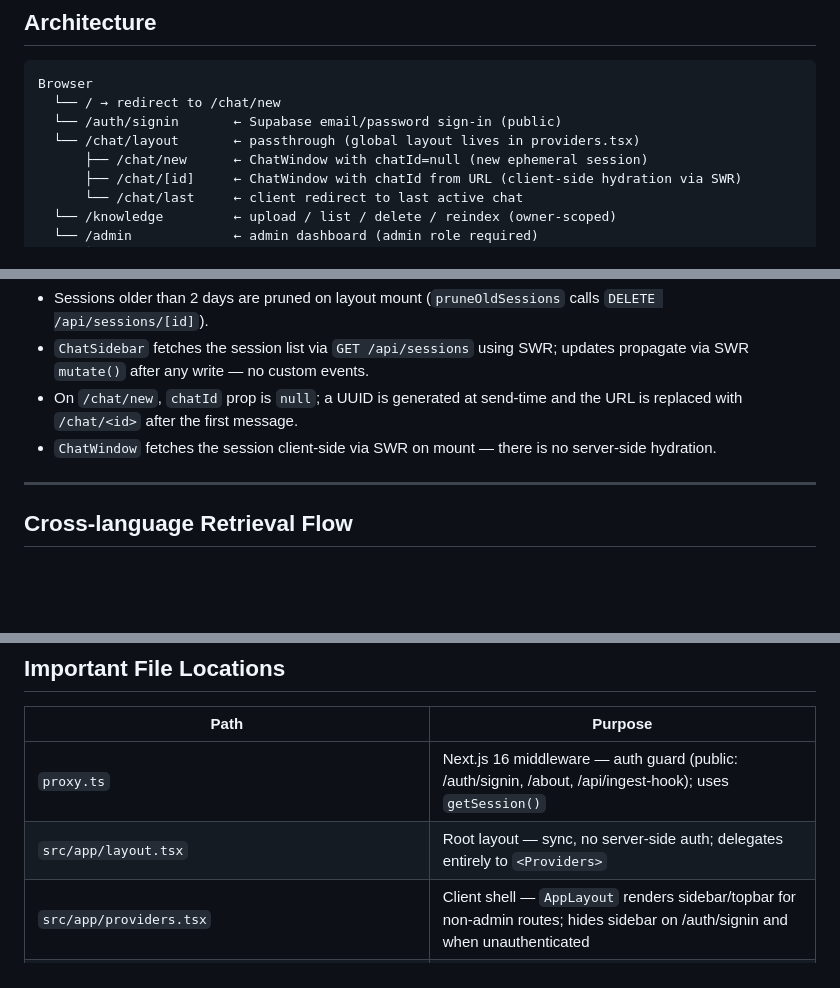
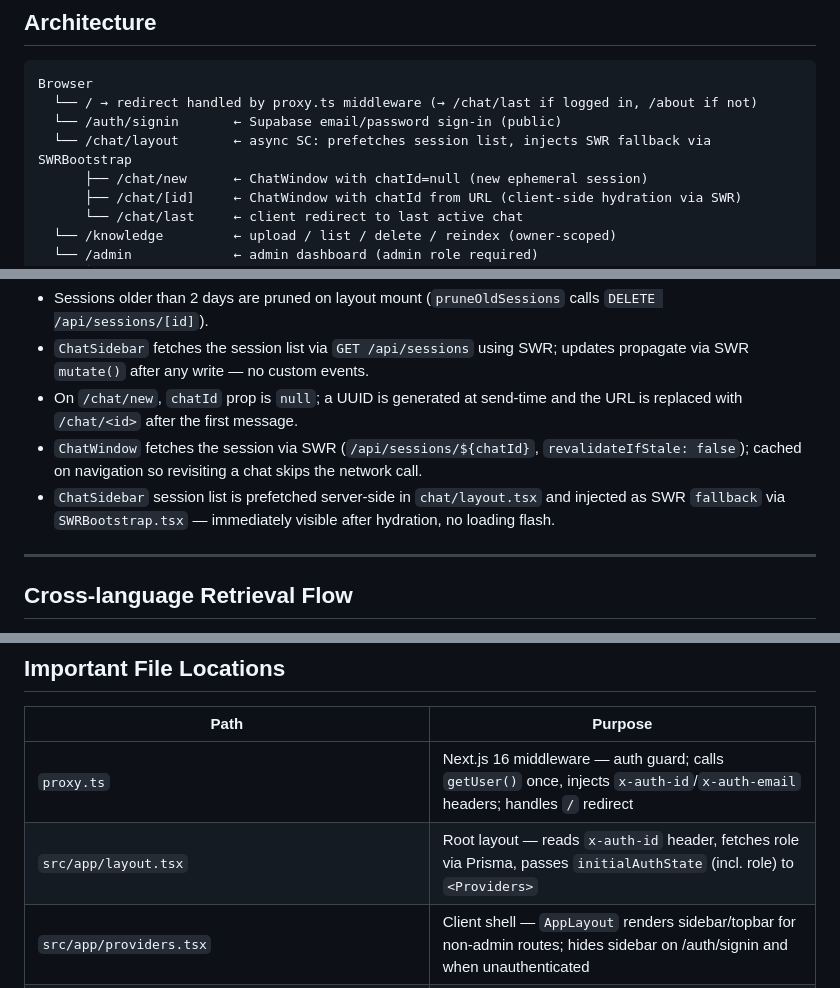
Before and after one commit to tigerbook73/faq-rag, a Markdown page: CLAUDE.md, 3 parts joined by grey strips. GitHub-like rendering; blank space fills up the shorter version.

Commit message:
docs(CLAUDE.md): update architecture notes for page-loading-optimize
- proxy.ts: getUser() once + x-auth-id/x-auth-email header injection
- layout.tsx: reads headers + Prisma role prefetch
- chat/layout.tsx: async SC with SWRBootstrap session prefetch
- Key Conventions: auth header pattern + per-session SWR cache sync rule
- Chat Session Persistence: updated to reflect SWR caching behavior

Co-Authored-By: Claude Sonnet 4.6 <noreply@anthropic.com>

````diff
--- a/CLAUDE.md
+++ b/CLAUDE.md
@@ -31,9 +31,9 @@ A multi-user FAQ question-answering system. Users upload documents (Chinese or E
 
 ```
 Browser
-  └── / → redirect to /chat/new
+  └── / → redirect handled by proxy.ts middleware (→ /chat/last if logged in, /about if not)
   └── /auth/signin       ← Supabase email/password sign-in (public)
-  └── /chat/layout       ← passthrough (global layout lives in providers.tsx)
+  └── /chat/layout       ← async SC: prefetches session list, injects SWR fallback via SWRBootstrap
       ├── /chat/new      ← ChatWindow with chatId=null (new ephemeral session)
       ├── /chat/[id]     ← ChatWindow with chatId from URL (client-side hydration via SWR)
       └── /chat/last     ← client redirect to last active chat
@@ -153,7 +153,8 @@ interface Message {
 - Sessions older than 2 days are pruned on layout mount (`pruneOldSessions` calls `DELETE /api/sessions/[id]`).
 - `ChatSidebar` fetches the session list via `GET /api/sessions` using SWR; updates propagate via SWR `mutate()` after any write — no custom events.
 - On `/chat/new`, `chatId` prop is `null`; a UUID is generated at send-time and the URL is replaced with `/chat/<id>` after the first message.
-- `ChatWindow` fetches the session client-side via SWR on mount — there is no server-side hydration.
+- `ChatWindow` fetches the session via SWR (`/api/sessions/${chatId}`, `revalidateIfStale: false`); cached on navigation so revisiting a chat skips the network call.
+- `ChatSidebar` session list is prefetched server-side in `chat/layout.tsx` and injected as SWR `fallback` via `SWRBootstrap.tsx` — immediately visible after hydration, no loading flash.
 
 ---
 
@@ -243,8 +245,8 @@ All three providers respect env var overrides: `ANTHROPIC_MODEL`, `DEEPSEEK_MODE
 
 | Path                                                   | Purpose                                                                                                                        |
 | ------------------------------------------------------ | ------------------------------------------------------------------------------------------------------------------------------ |
-| `proxy.ts`                                             | Next.js 16 middleware — auth guard (public: /auth/signin, /about, /api/ingest-hook); uses `getSession()`                       |
-| `src/app/layout.tsx`                                   | Root layout — sync, no server-side auth; delegates entirely to `<Providers>`                                                   |
+| `proxy.ts`                                             | Next.js 16 middleware — auth guard; calls `getUser()` once, injects `x-auth-id`/`x-auth-email` headers; handles `/` redirect   |
+| `src/app/layout.tsx`                                   | Root layout — reads `x-auth-id` header, fetches role via Prisma, passes `initialAuthState` (incl. role) to `<Providers>`       |
 | `src/app/providers.tsx`                                | Client shell — `AppLayout` renders sidebar/topbar for non-admin routes; hides sidebar on /auth/signin and when unauthenticated |
 | `src/app/api/chat/route.ts`                            | Chat endpoint — retrieval (ownership-scoped) + LLM streaming (SSE)                                                             |
 | `src/app/api/documents/prepare/route.ts`               | POST: validate file, create pending doc, return Supabase signed upload URL                                                     |
````
Also changed, not shown: other parts of CLAUDE.md (+4 -2 lines).
